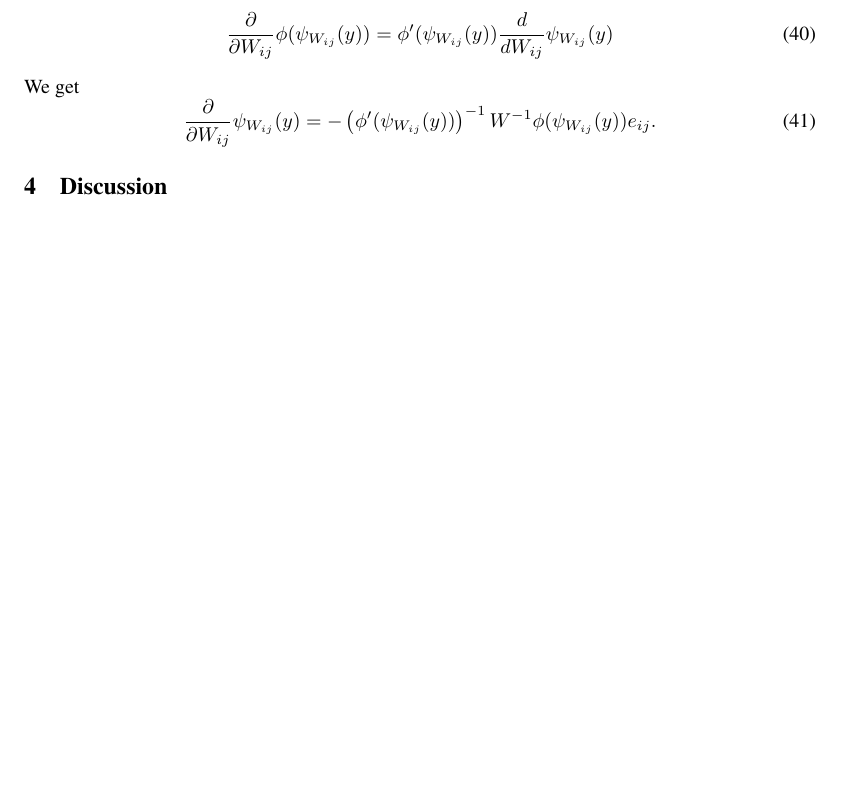
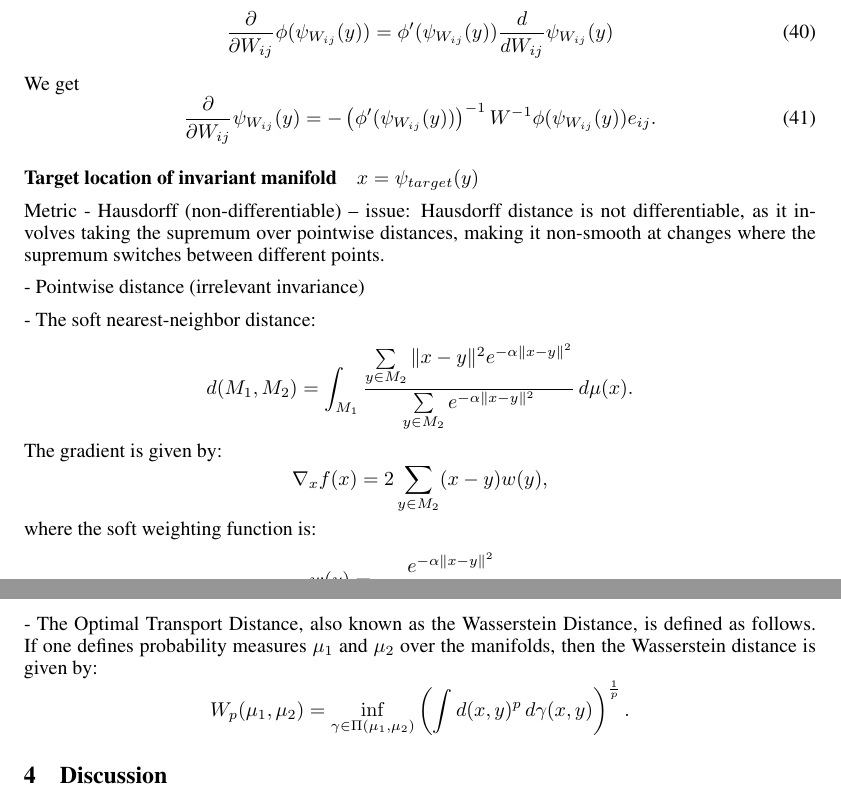
Before and after one commit to Asagodi/topological_diversity, a LaTeX document (Stability/homeostasis/ca_homeo.tex): part of page 9 of 17 before the commit and two parts of pages 9 and 10 of 18 after it, the two joined at a grey line, cut so that both start at the same text, the shorter picture padded with empty space. Compiled offline with pdfLaTeX.

Commit message:
submanifold distance alternatives

```diff
--- a/Stability/homeostasis/ca_homeo.tex
+++ b/Stability/homeostasis/ca_homeo.tex
@@ -750,6 +757,40 @@ We get
 
 
 
+\paragraph{Target location of invariant manifold}
+$x = \psi_{target}(y)$
+
+Metric
+- Hausdorff (non-differentiable)
+-- issue: Hausdorff distance is not differentiable, as it involves taking the supremum over pointwise distances, making it non-smooth at changes where the supremum switches between different points.
+
+
+- Pointwise distance (irrelevant invariance)
+
+- The soft nearest-neighbor distance:
+\[
+d(M_1, M_2) = \int_{M_1} \frac{\sum\limits_{y \in M_2} \|x - y\|^2 e^{-\alpha \|x - y\|^2}}{\sum\limits_{y \in M_2} e^{-\alpha \|x - y\|^2}} \, d\mu(x).
+\]
+The gradient is given by:
+\[
+\nabla_x f(x) = 2 \sum_{y \in M_2} (x - y) w(y),
+\]
+where the soft weighting function is:
+\[
+w(y) = \frac{e^{-\alpha \|x - y\|^2}}{\sum\limits_{y' \in M_2} e^{-\alpha \|x - y'\|^2}}.
+\]
+
+
+- The Optimal Transport Distance, also known as the Wasserstein Distance, is defined as follows.
+If one defines probability measures \( \mu_1 \) and \( \mu_2 \) over the manifolds, then the Wasserstein distance is given by:
+\[
+W_p(\mu_1, \mu_2) = \inf_{\gamma \in \Pi(\mu_1, \mu_2)} \left( \int d(x, y)^p \, d\gamma(x, y) \right)^{\frac{1}{p}}.
+\]
+
+
+
+
+
 \section{Discussion}
 
 
```
Also changed, not shown: Stability/homeostasis/ca_homeo.tex (25 more changed lines).
